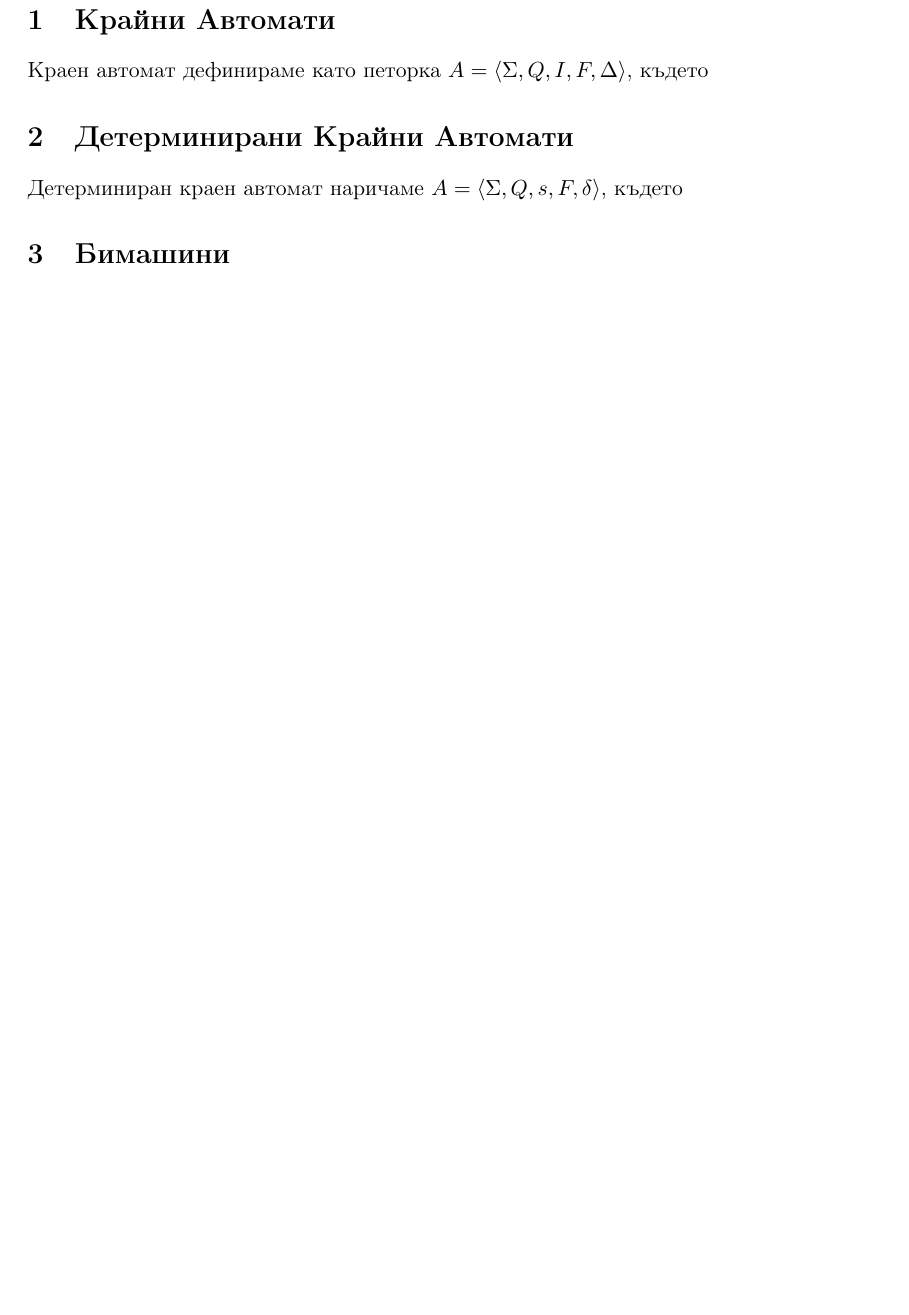
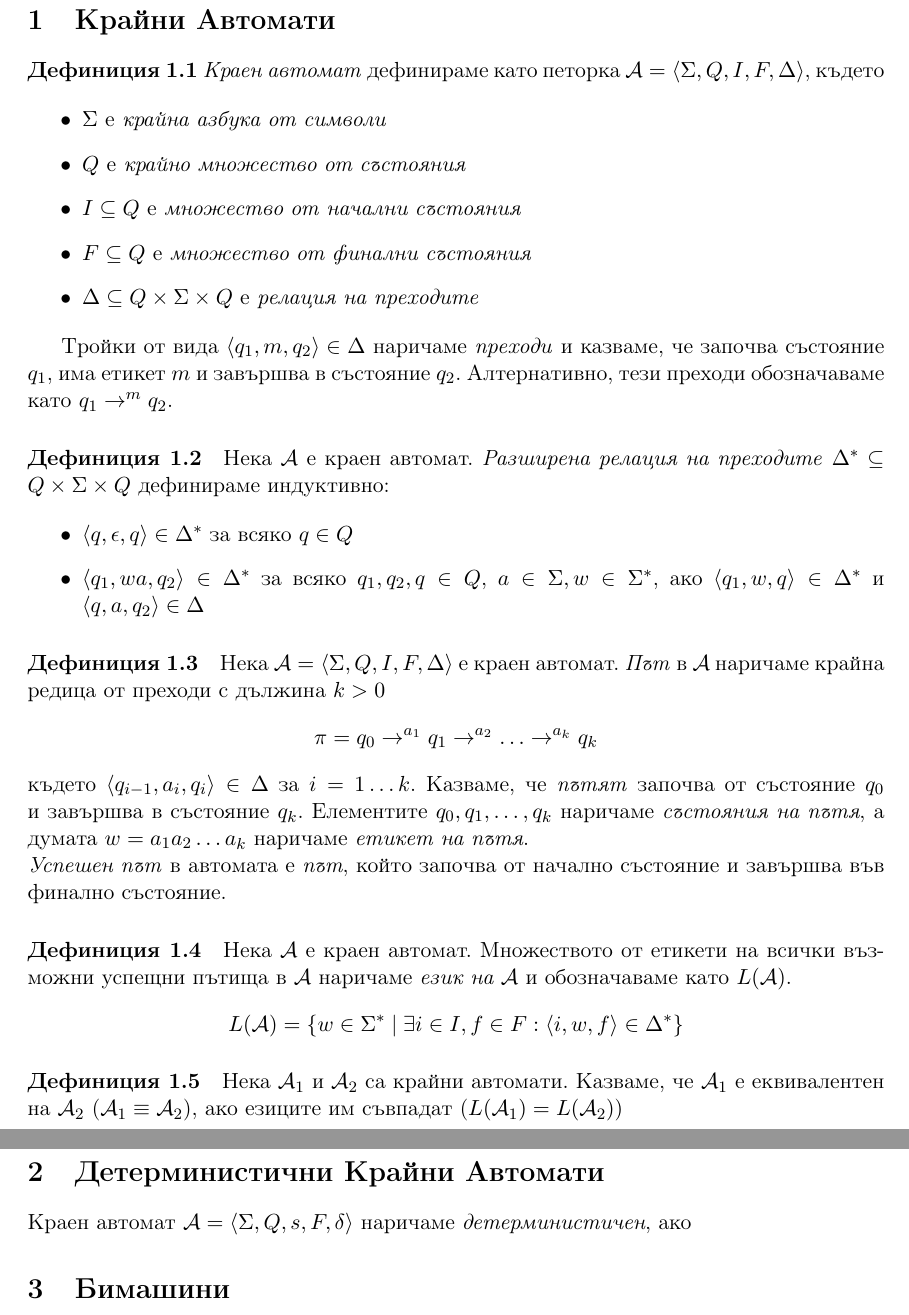
Before and after one commit to deniskyashif/thesis, a LaTeX thesis (thesis/thesis-bg.tex): part of the page before the commit and two parts of pages 1 and 2 of 2 after it, the two joined at a grey line, cut so that both start at the same text, the shorter picture padded with empty space. Compiled offline with pdfLaTeX.

Commit message:
describe nondeterministic finite automata

```diff
--- a/thesis/thesis-bg.tex
+++ b/thesis/thesis-bg.tex
@@ -25,11 +25,34 @@
 
 \section{Крайни Автомати}
 
-Краен автомат дефинираме като петорка \( A = \langle \Sigma, Q, I, F, \Delta \rangle \), където
+\textbf{Дефиниция 1.1} \emph{Краен автомат} дефинираме като петорка \( \mathcal{A} = \langle \Sigma, Q, I, F, \Delta \rangle \), където
 
-\section{Детерминирани Крайни Автомати}
+\begin{itemize}
+	\item \( \Sigma \) е \emph{крайна азбука от символи}
+	\item \( Q \) е \emph{крайно множество от състояния}
+	\item \( I \subseteq Q \) е \emph{множество от начални състояния}
+	\item \( F \subseteq Q \) е \emph{множество от финални състояния}
+	\item \( \Delta \subseteq Q \times \Sigma \times Q \) е \emph{релация на преходите}
+\end{itemize}
 
-Детерминиран краен автомат наричаме \( A = \langle \Sigma, Q, s, F, \delta \rangle \), където
+Тройки от вида \( \langle q_1, m, q_2 \rangle \in \Delta \) наричаме \emph{преходи} и казваме, че започва състояние \( q_1 \), има етикет \( m \) и завършва в състояние \( q_2 \). Алтернативно, тези преходи обозначаваме като \( q_1 \to^m q_2 \).
+
+\paragraph{Дефиниция 1.2} Нека \( \mathcal{A} \) е краен автомат. \emph{Разширена релация на преходите} \( \Delta^* \subseteq Q \times \Sigma \times Q \) дефинираме индуктивно:
+
+\begin{itemize}
+	\item \( \langle q, \epsilon, q \rangle \in \Delta^* \) за всяко \( q \in Q \)
+	\item \( \langle q_1, wa, q_2 \rangle \in \Delta^* \) за всяко \( q_1, q_2, q \in Q \), \( a \in \Sigma, w \in \Sigma^* \), ако \( \langle q_1, w, q \rangle \in \Delta^* \) и \( \langle q, a, q_2 \rangle \in \Delta \)
+\end{itemize}
+
+\paragraph{Дефиниция 1.3} Нека \( \mathcal{A} = \langle \Sigma, Q, I, F, \Delta \rangle \) е краен автомат. \emph{Път} в \( \mathcal{A} \) наричаме крайна редица от преходи с дължина \( k > 0 \) \[ \pi = q_0 \to^{a_1} q_1 \to^{a_2} \ldots \to^{a_k} q_k \] където \( \langle q_{i-1}, a_i, q_i \rangle \in \Delta \) за \( i = 1 \ldots k \). Казваме, че \emph{пътят} започва от състояние \( q_0 \) и завършва в състояние \( q_k \). Елементите \( q_0,q_1, \ldots ,q_k \) наричаме \emph{състояния на пътя}, а думата \( w = a_1 a_2 \ldots a_k \) наричаме \emph{етикет на пътя}. \newline \emph{Успешен път} в автомата е \emph{път}, който започва от начално състояние и завършва във финално състояние.
+
+\paragraph{Дефиниция 1.4} Нека \( \mathcal{A} \) е краен автомат. Множеството от етикети на всички възможни успещни пътища в \( \mathcal{A} \) наричаме \emph{език на \( \mathcal{A} \)} и обозначаваме като \( L(\mathcal{A}) \). \[ L(\mathcal{A}) = \{ w \in \Sigma^* \hspace{0.1cm} | \hspace{0.1cm} \exists i \in I, f \in F : \langle i, w, f \rangle \in \Delta^* \} \]
+
+\paragraph{Дефиниция 1.5} Нека \( \mathcal{A}_1 \) и \( \mathcal{A}_2 \) са крайни автомати. Казваме, че \( \mathcal{A}_1 \) е еквивалентен на \( \mathcal{A}_2 \) (\( \mathcal{A}_1 \equiv \mathcal{A}_2 \)), ако езиците им съвпадат (\( L(\mathcal{A}_1) = L(\mathcal{A}_2) \))
+
+\section{Детерминистични Крайни Автомати}
+
+Kраен автомат \( \mathcal{A} = \langle \Sigma, Q, s, F, \delta \rangle \) наричаме \emph{детерминистичен}, ако
 
 \section{Бимашини}
 
```
Also changed, not shown: thesis/thesis-bg.pdf.
